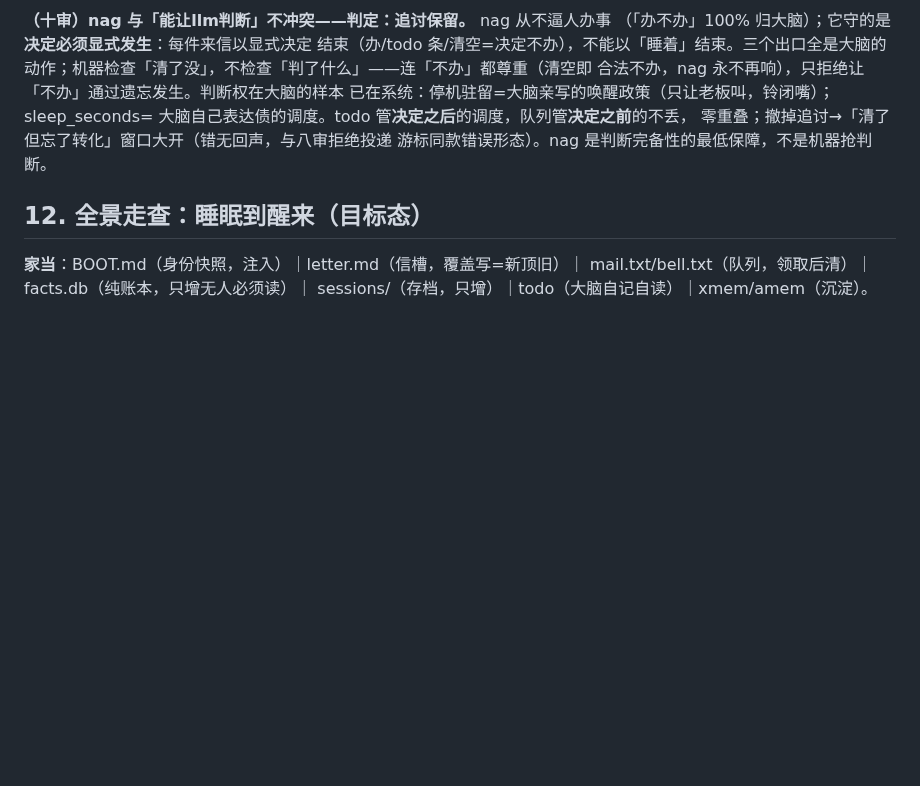
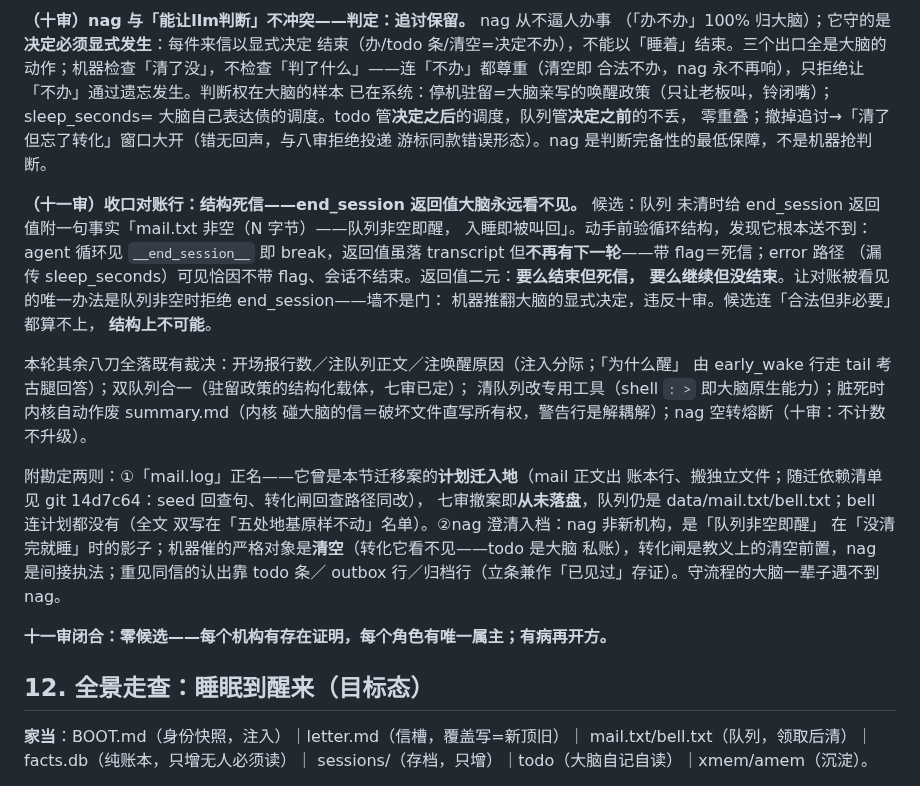
Before and after one commit to oppry12102/xusi, a Markdown page: docs/proposal-summary-delivery.md, the part around the change. Rendered like a GitHub page; blank space fills up the shorter version.

Commit message:
proposal 十一审：收口对账行是结构死信——end_session 返回值大脑永远看不见（带 flag 即 break，无下一轮）；十一审闭合零候选；mail.log 正名（迁移案迁入地，撤在落地前）
Co-Authored-By: Claude Code <noreply@anthropic.com>

```diff
--- a/docs/proposal-summary-delivery.md
+++ b/docs/proposal-summary-delivery.md
@@ -266,6 +266,30 @@ facts→每口醒来重读 tail 心算差分（队列只装未读增量，销毁
 零重叠；撤掉追讨→「清了但忘了转化」窗口大开（错无回声，与八审拒绝投递
 游标同款错误形态）。nag 是判断完备性的最低保障，不是机器抢判断。
 
+**（十一审）收口对账行：结构死信——end_session 返回值大脑永远看不见。** 候选：队列
+未清时给 end_session 返回值附一句事实「mail.txt 非空（N 字节）——队列非空即醒，
+入睡即被叫回」。动手前验循环结构，发现它根本送不到：agent 循环见 `__end_session__`
+即 break，返回值虽落 transcript 但**不再有下一轮**——带 flag＝死信；error 路径
+（漏传 sleep_seconds）可见恰因不带 flag、会话不结束。返回值二元：**要么结束但死信，
+要么继续但没结束**。让对账被看见的唯一办法是队列非空时拒绝 end_session——墙不是门：
+机器推翻大脑的显式决定，违反十审。候选连「合法但非必要」都算不上，
+**结构上不可能**。
+
+本轮其余八刀全落既有裁决：开场报行数／注队列正文／注唤醒原因（注入分际；「为什么醒」
+由 early_wake 行走 tail 考古腿回答）；双队列合一（驻留政策的结构化载体，七审已定）；
+清队列改专用工具（shell `: >` 即大脑原生能力）；脏死时内核自动作废 summary.md（内核
+碰大脑的信＝破坏文件直写所有权，警告行是解耦解）；nag 空转熔断（十审：不计数不升级）。
+
+附勘定两则：①「mail.log」正名——它曾是本节迁移案的**计划迁入地**（mail 正文出
+账本行、搬独立文件；随迁依赖清单见 git 14d7c64：seed 回查句、转化闸回查路径同改），
+七审撤案即**从未落盘**，队列仍是 data/mail.txt/bell.txt；bell 连计划都没有（全文
+双写在「五处地基原样不动」名单）。②nag 澄清入档：nag 非新机构，是「队列非空即醒」
+在「没清完就睡」时的影子；机器催的严格对象是**清空**（转化它看不见——todo 是大脑
+私账），转化闸是教义上的清空前置，nag 是间接执法；重见同信的认出靠 todo 条／
+outbox 行／归档行（立条兼作「已见过」存证）。守流程的大脑一辈子遇不到 nag。
+
+**十一审闭合：零候选——每个机构有存在证明，每个角色有唯一属主；有病再开方。**
+
 ## 12. 全景走查：睡眠到醒来（目标态）
 
 **家当**：BOOT.md（身份快照，注入）｜letter.md（信槽，覆盖写=新顶旧）｜
```
